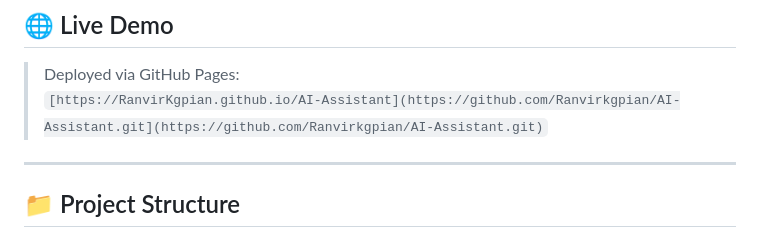
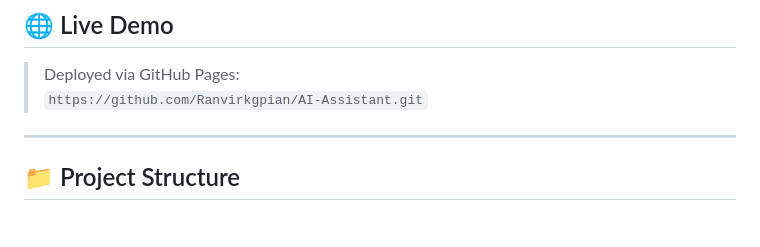
Before and after one commit to Ranvirkgpian/AI-Assistant, a Markdown page: README.md, the part around the change. Drawn GitHub-style.

```diff
--- a/README.md
+++ b/README.md
@@ -7,7 +7,7 @@ A web-based AI Assistant built as part of the **Prompt Engineering Major Project
 ## 🌐 Live Demo
 
 > Deployed via GitHub Pages:
-> `[https://RanvirKgpian.github.io/AI-Assistant](https://github.com/Ranvirkgpian/AI-Assistant.git](https://github.com/Ranvirkgpian/AI-Assistant.git)`
+> `https://github.com/Ranvirkgpian/AI-Assistant.git`
 
 ---
 
```
